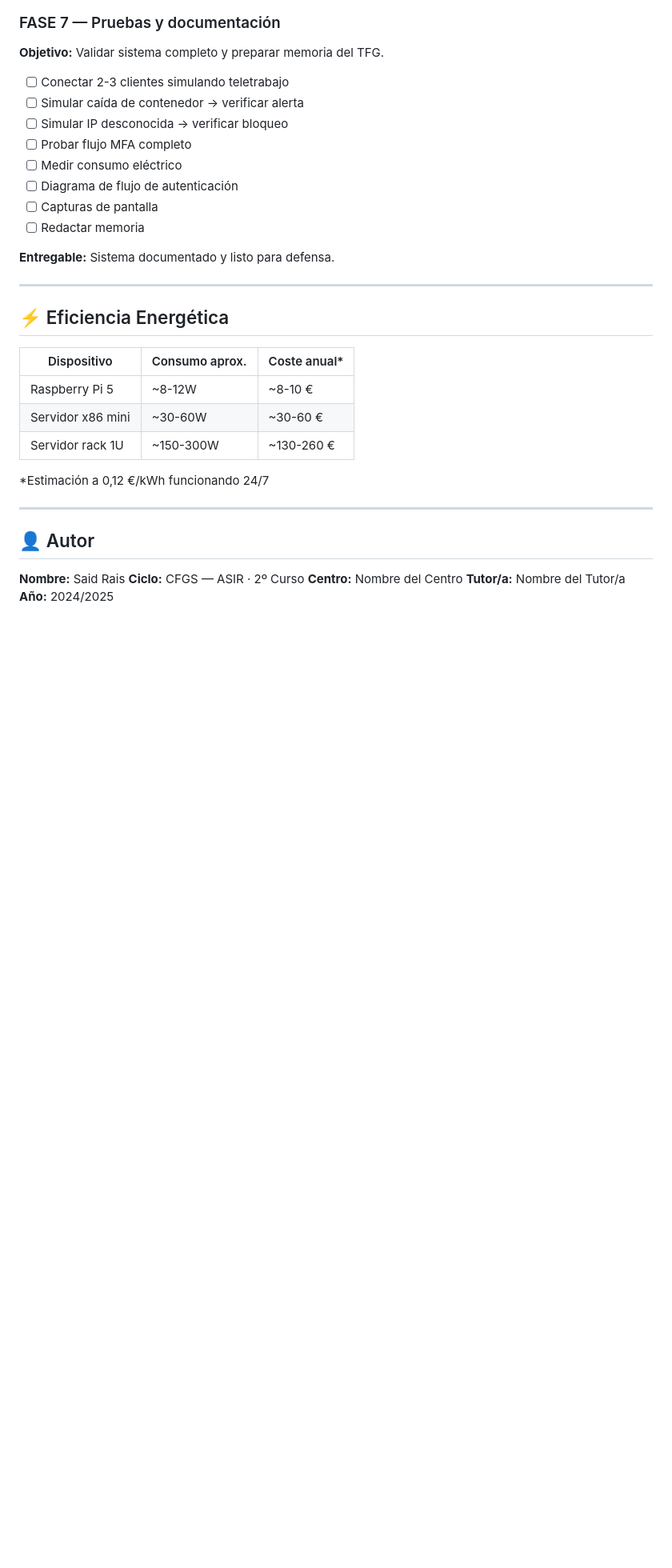
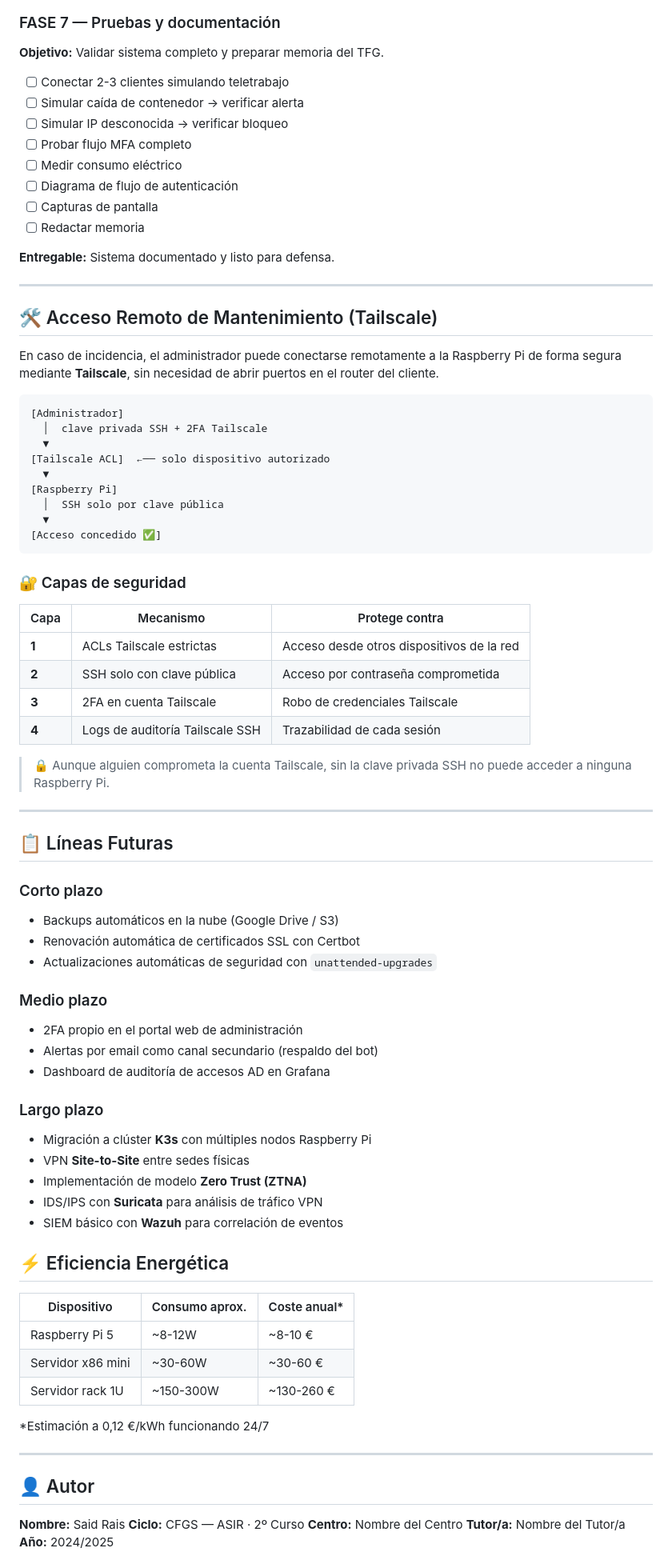
Before and after one commit to TIKIDAXX/TFG-OpenVpn, a Markdown page: README.md, the part around one of its changes. Shown at 80% size. GitHub-like rendering; blank space fills up the shorter version.

Commit message:
Enhance README with Tailscale remote access details
Added section on remote maintenance access using Tailscale, including security layers and future plans.

````diff
--- a/README.md
+++ b/README.md
@@ -315,6 +316,53 @@ TFG-OpenVPN/
 **Entregable:** Sistema documentado y listo para defensa.
 
 ---
+## 🛠️ Acceso Remoto de Mantenimiento (Tailscale)
+
+En caso de incidencia, el administrador puede conectarse remotamente a la Raspberry Pi
+de forma segura mediante **Tailscale**, sin necesidad de abrir puertos en el router del cliente.
+```
+[Administrador]
+  │  clave privada SSH + 2FA Tailscale
+  ▼
+[Tailscale ACL]  ←── solo dispositivo autorizado
+  ▼
+[Raspberry Pi]
+  │  SSH solo por clave pública
+  ▼
+[Acceso concedido ✅]
+```
+
+### 🔐 Capas de seguridad
+
+| Capa | Mecanismo | Protege contra |
+|------|-----------|----------------|
+| **1** | ACLs Tailscale estrictas | Acceso desde otros dispositivos de la red |
+| **2** | SSH solo con clave pública | Acceso por contraseña comprometida |
+| **3** | 2FA en cuenta Tailscale | Robo de credenciales Tailscale |
+| **4** | Logs de auditoría Tailscale SSH | Trazabilidad de cada sesión |
+
+> 🔒 Aunque alguien comprometa la cuenta Tailscale, sin la clave privada SSH no puede acceder a ninguna Raspberry Pi.
+
+---
+
+## 📋 Líneas Futuras
+
+### Corto plazo
+- Backups automáticos en la nube (Google Drive / S3)
+- Renovación automática de certificados SSL con Certbot
+- Actualizaciones automáticas de seguridad con `unattended-upgrades`
+
+### Medio plazo
+- 2FA propio en el portal web de administración
+- Alertas por email como canal secundario (respaldo del bot)
+- Dashboard de auditoría de accesos AD en Grafana
+
+### Largo plazo
+- Migración a clúster **K3s** con múltiples nodos Raspberry Pi
+- VPN **Site-to-Site** entre sedes físicas
+- Implementación de modelo **Zero Trust (ZTNA)**
+- IDS/IPS con **Suricata** para análisis de tráfico VPN
+- SIEM básico con **Wazuh** para correlación de eventos
 
 ## ⚡ Eficiencia Energética
 
````
Also changed, not shown: other parts of README.md (+1 -0 lines).
